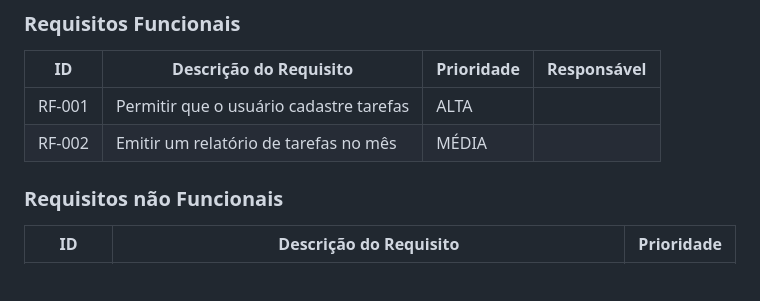
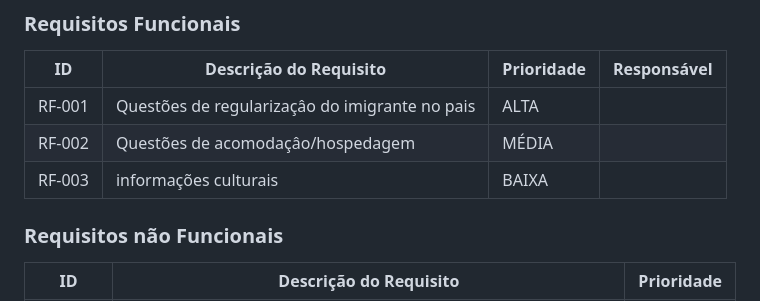
Before and after one commit to ICEI-PUC-Minas-PCO-SI/pco-si-2023-1-p1-proj-web-t2-imigration, a Markdown page: docs/especification.md, the part around the change. GitHub-like rendering; blank space fills up the shorter version.

```diff
--- a/docs/especification.md
+++ b/docs/especification.md
@@ -49,8 +49,9 @@ As tabelas que se seguem apresentam os requisitos funcionais e não funcionais q
 
 |ID    | Descrição do Requisito  | Prioridade | Responsável |
 |------|-----------------------------------------|----| ----|
-|RF-001| Permitir que o usuário cadastre tarefas | ALTA |  |
-|RF-002| Emitir um relatório de tarefas no mês   | MÉDIA | |
+|RF-001| Questões de regularizaçâo do imigrante no pais | ALTA |  |
+|RF-002| Questões de acomodaçâo/hospedagem   | MÉDIA | |
+|RF-003| informações culturais  | BAIXA | |
 
 
 ### Requisitos não Funcionais
```
